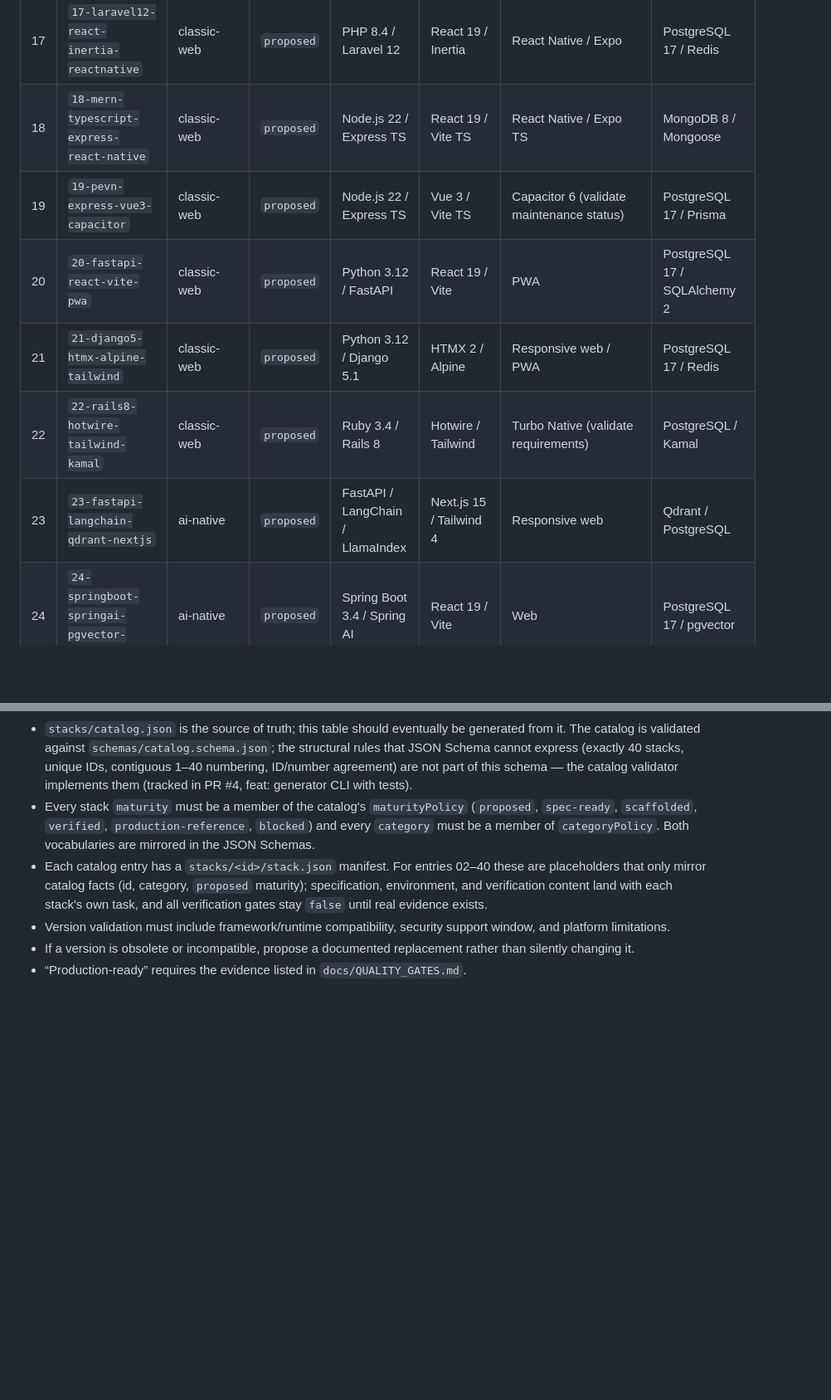
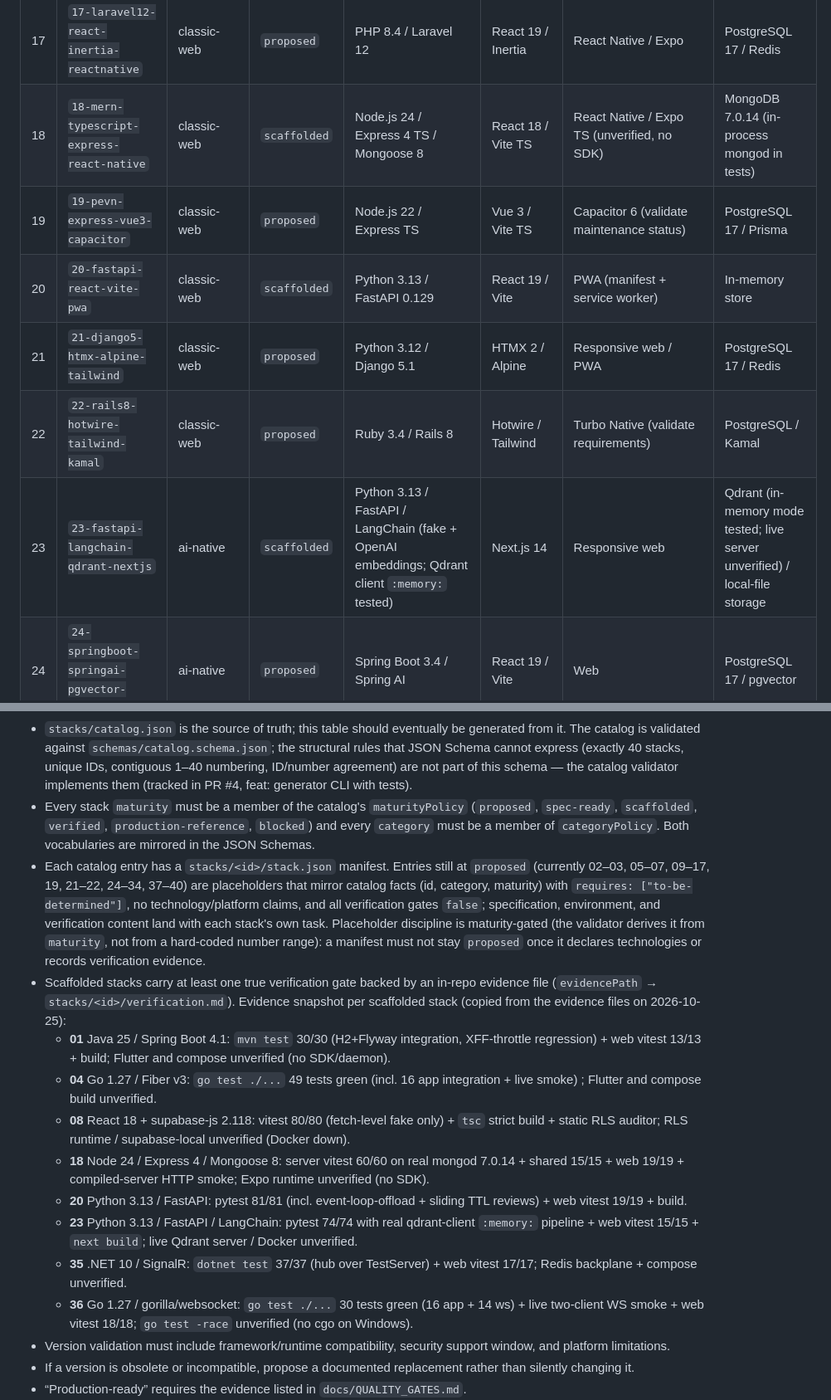
Before and after one commit to AdemDemirFE/create-anything-ai, a Markdown page: docs/STACK_CATALOG.md, 2 parts joined by grey strips. Shown at 83% size. Rendered like a GitHub page; blank space fills up the shorter version.

```diff
--- a/docs/STACK_CATALOG.md
+++ b/docs/STACK_CATALOG.md
@@ -23,12 +23,12 @@ Maturity default for new entries: `proposed`.
 | 15 | `15-laravel12-vue3-inertia-flutter` | classic-web | `proposed` | PHP 8.4 / Laravel 12 | Vue 3 / Inertia | Flutter | PostgreSQL 17 / Redis |
 | 16 | `16-laravel12-livewire-alpine-tailwind` | classic-web | `proposed` | PHP 8.4 / Laravel 12 | Livewire 3 / Alpine / Tailwind | PWA | PostgreSQL 17 / MySQL 8.4 |
 | 17 | `17-laravel12-react-inertia-reactnative` | classic-web | `proposed` | PHP 8.4 / Laravel 12 | React 19 / Inertia | React Native / Expo | PostgreSQL 17 / Redis |
-| 18 | `18-mern-typescript-express-react-native` | classic-web | `proposed` | Node.js 22 / Express TS | React 19 / Vite TS | React Native / Expo TS | MongoDB 8 / Mongoose |
+| 18 | `18-mern-typescript-express-react-native` | classic-web | `scaffolded` | Node.js 24 / Express 4 TS / Mongoose 8 | React 18 / Vite TS | React Native / Expo TS (unverified, no SDK) | MongoDB 7.0.14 (in-process mongod in tests) |
 | 19 | `19-pevn-express-vue3-capacitor` | classic-web | `proposed` | Node.js 22 / Express TS | Vue 3 / Vite TS | Capacitor 6 (validate maintenance status) | PostgreSQL 17 / Prisma |
-| 20 | `20-fastapi-react-vite-pwa` | classic-web | `proposed` | Python 3.12 / FastAPI | React 19 / Vite | PWA | PostgreSQL 17 / SQLAlchemy 2 |
+| 20 | `20-fastapi-react-vite-pwa` | classic-web | `scaffolded` | Python 3.13 / FastAPI 0.129 | React 19 / Vite | PWA (manifest + service worker) | In-memory store |
 | 21 | `21-django5-htmx-alpine-tailwind` | classic-web | `proposed` | Python 3.12 / Django 5.1 | HTMX 2 / Alpine | Responsive web / PWA | PostgreSQL 17 / Redis |
 | 22 | `22-rails8-hotwire-tailwind-kamal` | classic-web | `proposed` | Ruby 3.4 / Rails 8 | Hotwire / Tailwind | Turbo Native (validate requirements) | PostgreSQL / Kamal |
-| 23 | `23-fastapi-langchain-qdrant-nextjs` | ai-native | `proposed` | FastAPI / LangChain / LlamaIndex | Next.js 15 / Tailwind 4 | Responsive web | Qdrant / PostgreSQL |
+| 23 | `23-fastapi-langchain-qdrant-nextjs` | ai-native | `scaffolded` | Python 3.13 / FastAPI / LangChain (fake + OpenAI embeddings; Qdrant client `:memory:` tested) | Next.js 14 | Responsive web | Qdrant (in-memory mode tested; live server unverified) / local-file storage |
 | 24 | `24-springboot-springai-pgvector-react` | ai-native | `proposed` | Spring Boot 3.4 / Spring AI | React 19 / Vite | Web | PostgreSQL 17 / pgvector |
 | 25 | `25-nextjs-verceled-ai-sdk-pinecone` | ai-native | `proposed` | Next.js Route Handlers | Next.js 15 | Responsive web / PWA | Pinecone / PostgreSQL |
 | 26 | `26-litellm-ollama-python-chainlit` | ai-native | `proposed` | Python 3.12 / LiteLLM Proxy | Chainlit | Web console | Ollama / ChromaDB |
@@ -69,7 +69,16 @@ Counts and number ranges are generated from `stacks/catalog.json` (source of tru
 - Stack IDs are unique and stable.
 - `stacks/catalog.json` is the source of truth; this table should eventually be generated from it. The catalog is validated against `schemas/catalog.schema.json`; the structural rules that JSON Schema cannot express (exactly 40 stacks, unique IDs, contiguous 1–40 numbering, ID/number agreement) are not part of this schema — the catalog validator implements them (tracked in PR #4, feat: generator CLI with tests).
 - Every stack `maturity` must be a member of the catalog's `maturityPolicy` (`proposed`, `spec-ready`, `scaffolded`, `verified`, `production-reference`, `blocked`) and every `category` must be a member of `categoryPolicy`. Both vocabularies are mirrored in the JSON Schemas.
-- Each catalog entry has a `stacks/<id>/stack.json` manifest. For entries 02–40 these are placeholders that only mirror catalog facts (id, category, `proposed` maturity); specification, environment, and verification content land with each stack's own task, and all verification gates stay `false` until real evidence exists.
+- Each catalog entry has a `stacks/<id>/stack.json` manifest. Entries still at `proposed` (currently 02–03, 05–07, 09–17, 19, 21–22, 24–34, 37–40) are placeholders that mirror catalog facts (id, category, maturity) with `requires: ["to-be-determined"]`, no technology/platform claims, and all verification gates `false`; specification, environment, and verification content land with each stack's own task. Placeholder discipline is maturity-gated (the validator derives it from `maturity`, not from a hard-coded number range): a manifest must not stay `proposed` once it declares technologies or records verification evidence.
+- Scaffolded stacks carry at least one true verification gate backed by an in-repo evidence file (`evidencePath` → `stacks/<id>/verification.md`). Evidence snapshot per scaffolded stack (copied from the evidence files on 2026-10-25):
+  - **01** Java 25 / Spring Boot 4.1: `mvn test` 30/30 (H2+Flyway integration, XFF-throttle regression) + web vitest 13/13 + build; Flutter and compose unverified (no SDK/daemon).
+  - **04** Go 1.27 / Fiber v3: `go test ./...` 49 tests green (incl. 16 app integration + live smoke) ; Flutter and compose build unverified.
+  - **08** React 18 + supabase-js 2.118: vitest 80/80 (fetch-level fake only) + `tsc` strict build + static RLS auditor; RLS runtime / supabase-local unverified (Docker down).
+  - **18** Node 24 / Express 4 / Mongoose 8: server vitest 60/60 on real mongod 7.0.14 + shared 15/15 + web 19/19 + compiled-server HTTP smoke; Expo runtime unverified (no SDK).
+  - **20** Python 3.13 / FastAPI: pytest 81/81 (incl. event-loop-offload + sliding TTL reviews) + web vitest 19/19 + build.
+  - **23** Python 3.13 / FastAPI / LangChain: pytest 74/74 with real qdrant-client `:memory:` pipeline + web vitest 15/15 + `next build`; live Qdrant server / Docker unverified.
+  - **35** .NET 10 / SignalR: `dotnet test` 37/37 (hub over TestServer) + web vitest 17/17; Redis backplane + compose unverified.
+  - **36** Go 1.27 / gorilla/websocket: `go test ./...` 30 tests green (16 app + 14 ws) + live two-client WS smoke + web vitest 18/18; `go test -race` unverified (no cgo on Windows).
 - Version validation must include framework/runtime compatibility, security support window, and platform limitations.
 - If a version is obsolete or incompatible, propose a documented replacement rather than silently changing it.
 - “Production-ready” requires the evidence listed in `docs/QUALITY_GATES.md`.
```
Also changed, not shown: other parts of docs/STACK_CATALOG.md (+8 -8 lines).
